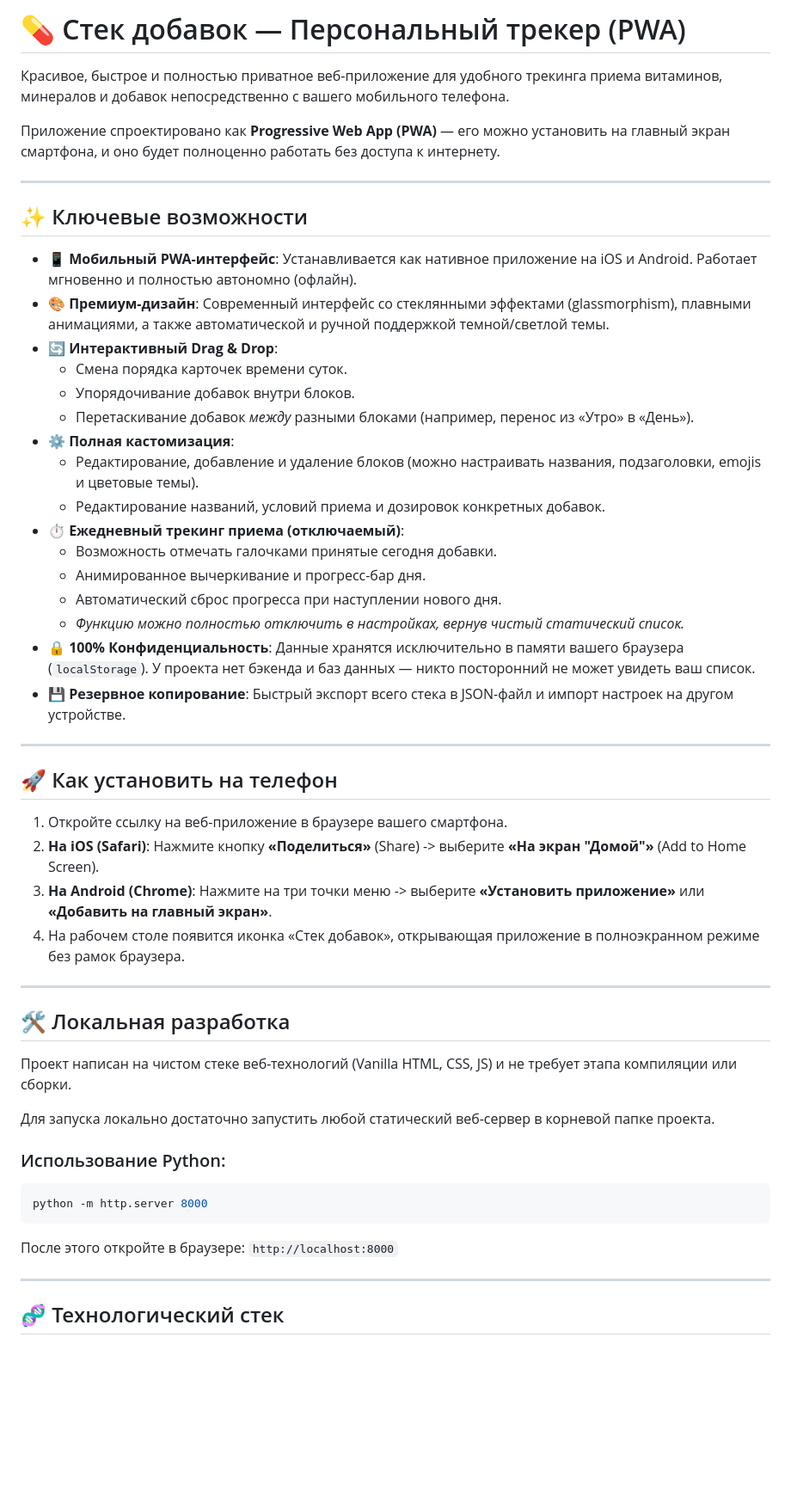
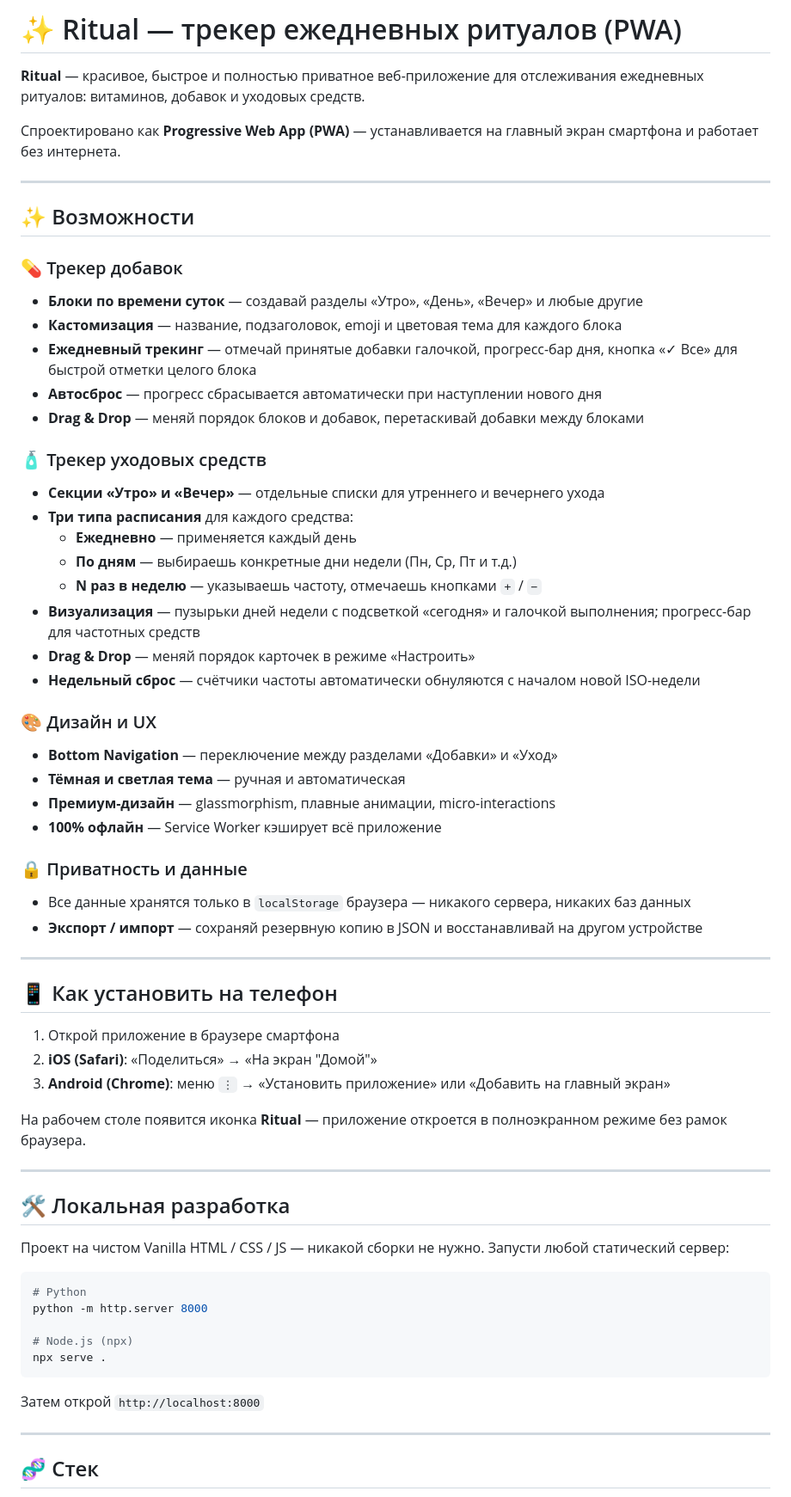
Before and after one commit to ilodezis/stack, a Markdown page: README.md, the part around one of its changes. Shown at 86% size. Rendered like a GitHub page; blank space fills up the shorter version.

Commit message:
docs: rewrite README for Ritual rebrand with full feature list

````diff
--- a/README.md
+++ b/README.md
@@ -1,54 +1,67 @@
-# 💊 Стек добавок — Персональный трекер (PWA)
+# ✨ Ritual — трекер ежедневных ритуалов (PWA)
 
-Красивое, быстрое и полностью приватное веб-приложение для удобного трекинга приема витаминов, минералов и добавок непосредственно с вашего мобильного телефона.
+**Ritual** — красивое, быстрое и полностью приватное веб-приложение для отслеживания ежедневных ритуалов: витаминов, добавок и уходовых средств.
 
-Приложение спроектировано как **Progressive Web App (PWA)** — его можно установить на главный экран смартфона, и оно будет полноценно работать без доступа к интернету.
+Спроектировано как **Progressive Web App (PWA)** — устанавливается на главный экран смартфона и работает без интернета.
 
 ---
 
-## ✨ Ключевые возможности
+## ✨ Возможности
 
-*   **📱 Мобильный PWA-интерфейс**: Устанавливается как нативное приложение на iOS и Android. Работает мгновенно и полностью автономно (офлайн).
-*   **🎨 Премиум-дизайн**: Современный интерфейс со стеклянными эффектами (glassmorphism), плавными анимациями, а также автоматической и ручной поддержкой темной/светлой темы.
-*   **🔄 Интерактивный Drag & Drop**:
-    *   Смена порядка карточек времени суток.
-    *   Упорядочивание добавок внутри блоков.
-    *   Перетаскивание добавок *между* разными блоками (например, перенос из «Утро» в «День»).
-*   **⚙️ Полная кастомизация**:
-    *   Редактирование, добавление и удаление блоков (можно настраивать названия, подзаголовки, emojis и цветовые темы).
-    *   Редактирование названий, условий приема и дозировок конкретных добавок.
-*   **⏱️ Ежедневный трекинг приема (отключаемый)**:
-    *   Возможность отмечать галочками принятые сегодня добавки.
-    *   Анимированное вычеркивание и прогресс-бар дня.
-    *   Автоматический сброс прогресса при наступлении нового дня.
-    *   *Функцию можно полностью отключить в настройках, вернув чистый статический список.*
-*   **🔒 100% Конфиденциальность**: Данные хранятся исключительно в памяти вашего браузера (`localStorage`). У проекта нет бэкенда и баз данных — никто посторонний не может увидеть ваш список.
-*   **💾 Резервное копирование**: Быстрый экспорт всего стека в JSON-файл и импорт настроек на другом устройстве.
+### 💊 Трекер добавок
+- **Блоки по времени суток** — создавай разделы «Утро», «День», «Вечер» и любые другие
+- **Кастомизация** — название, подзаголовок, emoji и цветовая тема для каждого блока
+- **Ежедневный трекинг** — отмечай принятые добавки галочкой, прогресс-бар дня, кнопка «✓ Все» для быстрой отметки целого блока
+- **Автосброс** — прогресс сбрасывается автоматически при наступлении нового дня
+- **Drag & Drop** — меняй порядок блоков и добавок, перетаскивай добавки между блоками
+
+### 🧴 Трекер уходовых средств
+- **Секции «Утро» и «Вечер»** — отдельные списки для утреннего и вечернего ухода
+- **Три типа расписания** для каждого средства:
+  - **Ежедневно** — применяется каждый день
+  - **По дням** — выбираешь конкретные дни недели (Пн, Ср, Пт и т.д.)
+  - **N раз в неделю** — указываешь частоту, отмечаешь кнопками `+` / `−`
+- **Визуализация** — пузырьки дней недели с подсветкой «сегодня» и галочкой выполнения; прогресс-бар для частотных средств
+- **Drag & Drop** — меняй порядок карточек в режиме «Настроить»
+- **Недельный сброс** — счётчики частоты автоматически обнуляются с началом новой ISO-недели
+
+### 🎨 Дизайн и UX
+- **Bottom Navigation** — переключение между разделами «Добавки» и «Уход»
+- **Тёмная и светлая тема** — ручная и автоматическая
+- **Премиум-дизайн** — glassmorphism, плавные анимации, micro-interactions
+- **100% офлайн** — Service Worker кэширует всё приложение
+
+### 🔒 Приватность и данные
+- Все данные хранятся только в `localStorage` браузера — никакого сервера, никаких баз данных
+- **Экспорт / импорт** — сохраняй резервную копию в JSON и восстанавливай на другом устройстве
 
 ---
 
-## 🚀 Как установить на телефон
+## 📱 Как установить на телефон
 
-1.  Откройте ссылку на веб-приложение в браузере вашего смартфона.
-2.  **На iOS (Safari)**: Нажмите кнопку **«Поделиться»** (Share) -> выберите **«На экран "Домой"»** (Add to Home Screen).
-3.  **На Android (Chrome)**: Нажмите на три точки меню -> выберите **«Установить приложение»** или **«Добавить на главный экран»**.
-4.  На рабочем столе появится иконка «Стек добавок», открывающая приложение в полноэкранном режиме без рамок браузера.
+1. Открой приложение в браузере смартфона
+2. **iOS (Safari)**: «Поделиться» → «На экран "Домой"»
+3. **Android (Chrome)**: меню `⋮` → «Установить приложение» или «Добавить на главный экран»
+
+На рабочем столе появится иконка **Ritual** — приложение откроется в полноэкранном режиме без рамок браузера.
 
 ---
 
 ## 🛠️ Локальная разработка
 
-Проект написан на чистом стеке веб-технологий (Vanilla HTML, CSS, JS) и не требует этапа компиляции или сборки.
+Проект на чистом Vanilla HTML / CSS / JS — никакой сборки не нужно. Запусти любой статический сервер:
 
-Для запуска локально достаточно запустить любой статический веб-сервер в корневой папке проекта.
+```bash
+# Python
+python -m http.server 8000
 
-### Использование Python:
-```bash
-python -m http.server 8000
+# Node.js (npx)
+npx serve .
 ```
-После этого откройте в браузере: `http://localhost:8000`
+
+Затем открой `http://localhost:8000`
 
 ---
 
-## 🧬 Технологический стек
+## 🧬 Стек
 
````
Also changed, not shown: other parts of README.md (+22 -4 lines).
